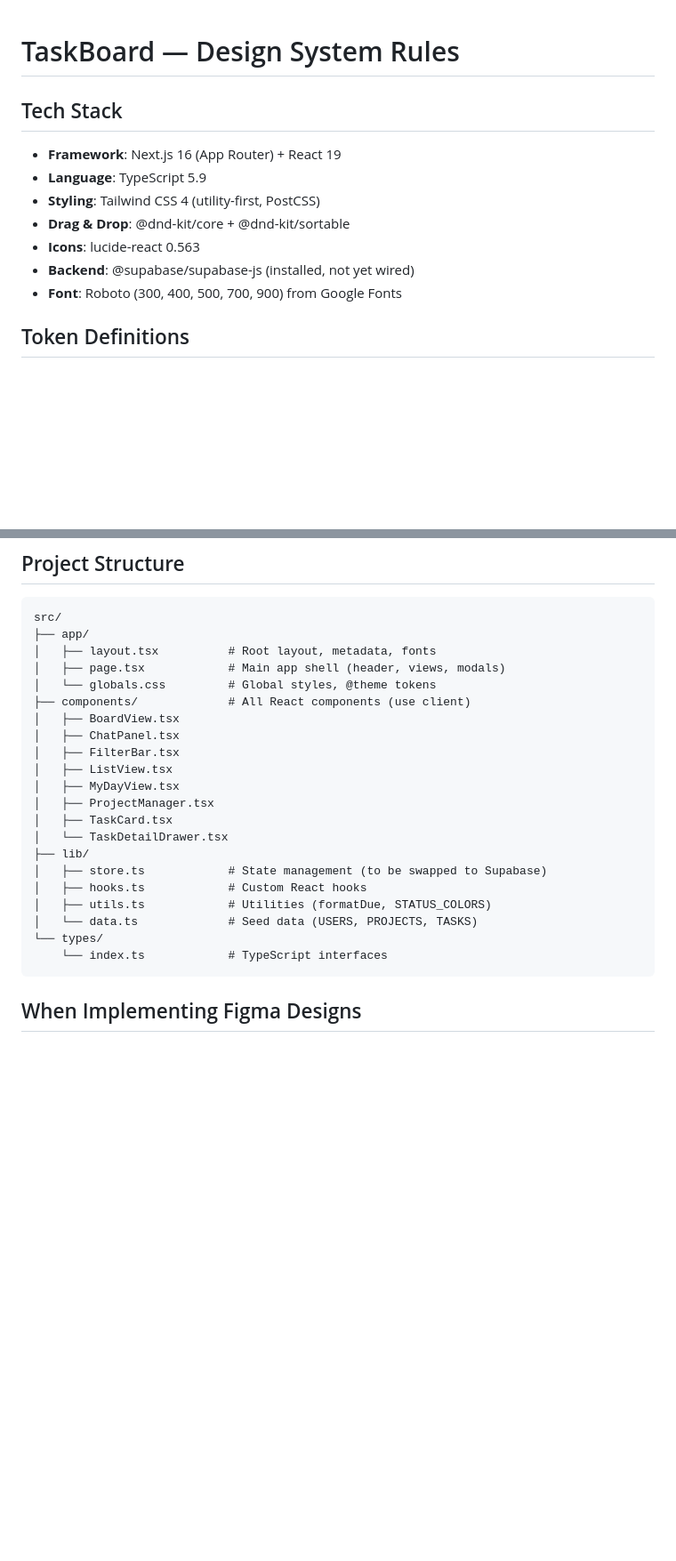
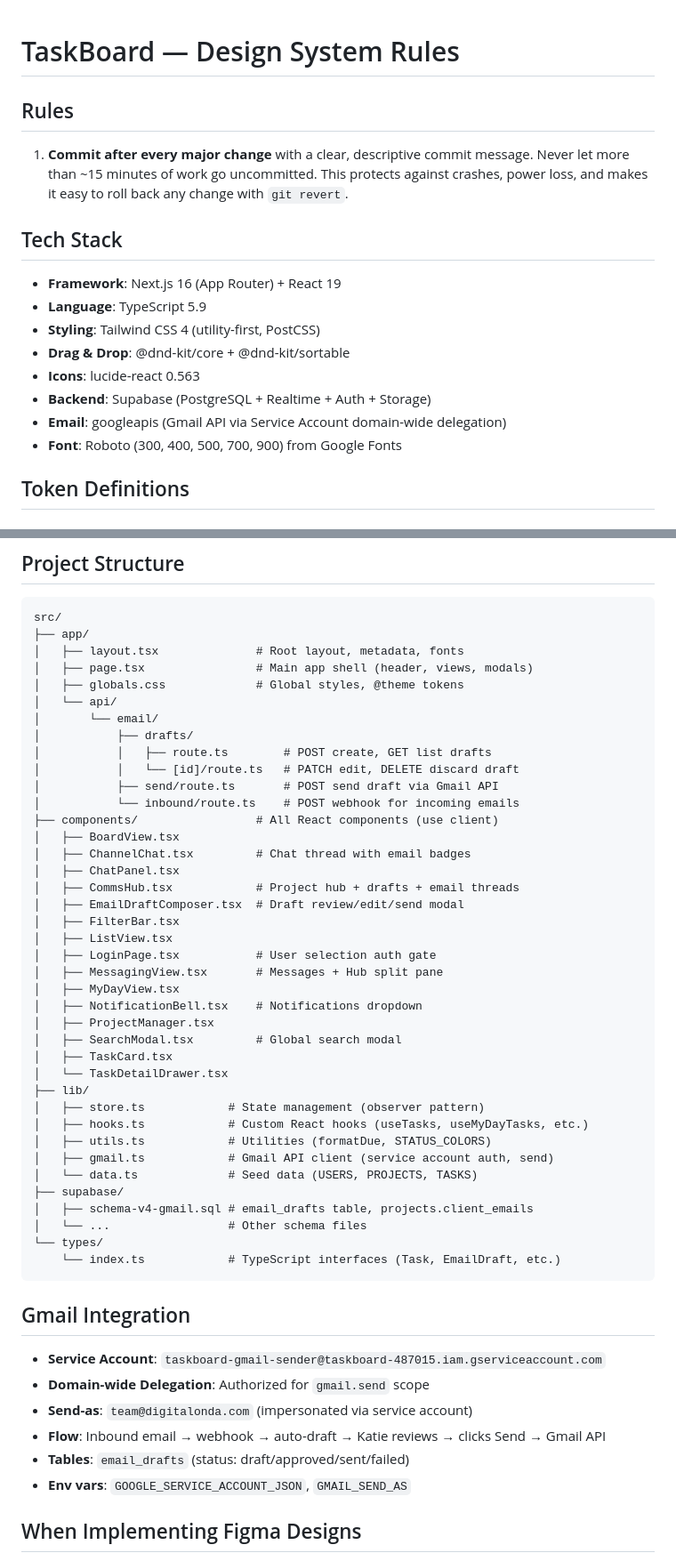
Before and after one commit to acscoder-digitalonda/taskboard, a Markdown page: CLAUDE.md, 2 parts joined by grey strips. Shown at 89% size. GitHub-like rendering; blank space fills up the shorter version.

Commit message:
Update project memory: add email integration, new components, API routes
- Document Gmail integration (service account, domain-wide delegation)
- Add all new components (MessagingView, CommsHub, EmailDraftComposer, etc.)
- Document API routes structure (email/drafts, email/send, email/inbound)
- Update project structure tree with current file layout
- Update tech stack to reflect Supabase + googleapis dependencies

Co-Authored-By: Claude Opus 4.6 <noreply@anthropic.com>

````diff
--- a/CLAUDE.md
+++ b/CLAUDE.md
@@ -1,4 +1,8 @@
 # TaskBoard — Design System Rules
+
+## Rules
+
+1. **Commit after every major change** with a clear, descriptive commit message. Never let more than ~15 minutes of work go uncommitted. This protects against crashes, power loss, and makes it easy to roll back any change with `git revert`.
 
 ## Tech Stack
 
@@ -7,7 +11,8 @@
 - **Styling**: Tailwind CSS 4 (utility-first, PostCSS)
 - **Drag & Drop**: @dnd-kit/core + @dnd-kit/sortable
 - **Icons**: lucide-react 0.563
-- **Backend**: @supabase/supabase-js (installed, not yet wired)
+- **Backend**: Supabase (PostgreSQL + Realtime + Auth + Storage)
+- **Email**: googleapis (Gmail API via Service Account domain-wide delegation)
 - **Font**: Roboto (300, 400, 500, 700, 900) from Google Fonts
 
 ## Token Definitions
@@ -174,26 +186,53 @@ Simple **observer pattern** using `useSyncExternalStore`:
 ```
 src/
 ├── app/
-│   ├── layout.tsx          # Root layout, metadata, fonts
-│   ├── page.tsx            # Main app shell (header, views, modals)
-│   └── globals.css         # Global styles, @theme tokens
-├── components/             # All React components (use client)
+│   ├── layout.tsx              # Root layout, metadata, fonts
+│   ├── page.tsx                # Main app shell (header, views, modals)
+│   ├── globals.css             # Global styles, @theme tokens
+│   └── api/
+│       └── email/
+│           ├── drafts/
+│           │   ├── route.ts        # POST create, GET list drafts
+│           │   └── [id]/route.ts   # PATCH edit, DELETE discard draft
+│           ├── send/route.ts       # POST send draft via Gmail API
+│           └── inbound/route.ts    # POST webhook for incoming emails
+├── components/                 # All React components (use client)
 │   ├── BoardView.tsx
+│   ├── ChannelChat.tsx         # Chat thread with email badges
 │   ├── ChatPanel.tsx
+│   ├── CommsHub.tsx            # Project hub + drafts + email threads
+│   ├── EmailDraftComposer.tsx  # Draft review/edit/send modal
 │   ├── FilterBar.tsx
 │   ├── ListView.tsx
+│   ├── LoginPage.tsx           # User selection auth gate
+│   ├── MessagingView.tsx       # Messages + Hub split pane
 │   ├── MyDayView.tsx
+│   ├── NotificationBell.tsx    # Notifications dropdown
 │   ├── ProjectManager.tsx
+│   ├── SearchModal.tsx         # Global search modal
 │   ├── TaskCard.tsx
 │   └── TaskDetailDrawer.tsx
 ├── lib/
-│   ├── store.ts            # State management (to be swapped to Supabase)
-│   ├── hooks.ts            # Custom React hooks
+│   ├── store.ts            # State management (observer pattern)
+│   ├── hooks.ts            # Custom React hooks (useTasks, useMyDayTasks, etc.)
 │   ├── utils.ts            # Utilities (formatDue, STATUS_COLORS)
+│   ├── gmail.ts            # Gmail API client (service account auth, send)
 │   └── data.ts             # Seed data (USERS, PROJECTS, TASKS)
+├── supabase/
+│   ├── schema-v4-gmail.sql # email_drafts table, projects.client_emails
+│   └── ...                 # Other schema files
 └── types/
-    └── index.ts            # TypeScript interfaces
+    └── index.ts            # TypeScript interfaces (Task, EmailDraft, etc.)
 ```
+
+## Gmail Integration
+
+- **Service Account**: `taskboard-gmail-sender@taskboard-487015.iam.gserviceaccount.com`
+- **Domain-wide Delegation**: Authorized for `gmail.send` scope
+- **Send-as**: `team@digitalonda.com` (impersonated via service account)
+- **Flow**: Inbound email → webhook → auto-draft → Katie reviews → clicks Send → Gmail API
+- **Tables**: `email_drafts` (status: draft/approved/sent/failed)
+- **Env vars**: `GOOGLE_SERVICE_ACCOUNT_JSON`, `GMAIL_SEND_AS`
 
 ## When Implementing Figma Designs
 
````
Also changed, not shown: other parts of CLAUDE.md (+17 -10 lines).
